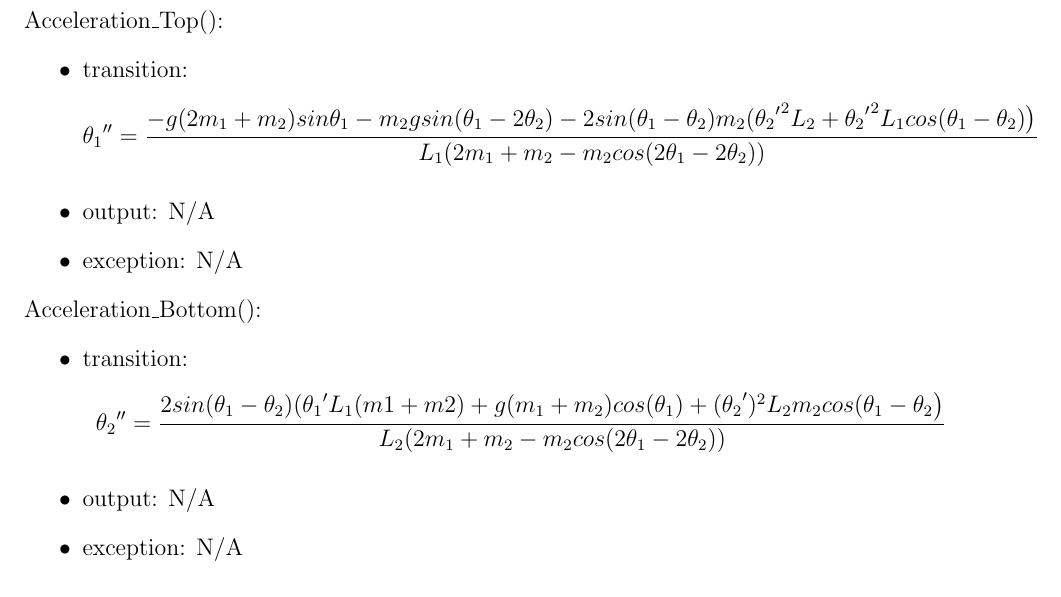
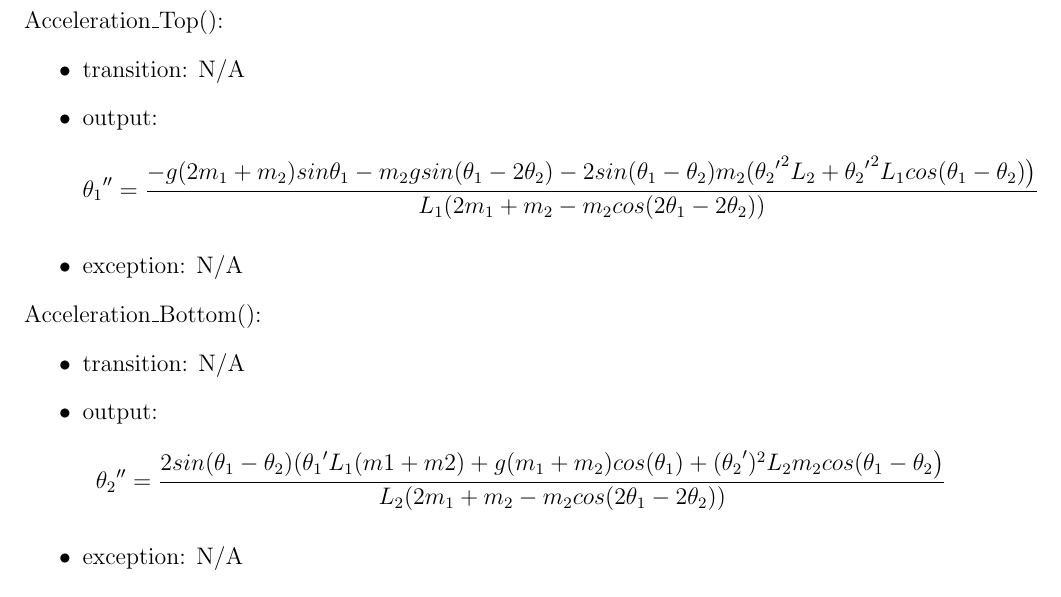
Before and after one commit to Zhang-Zhi-ZZ/CAS741Project, a LaTeX document (Double Pendulum/docs/Design/MIS/MIS.tex): part of page 16 of 25, cut so that both start at the same text. Compiled offline with pdfLaTeX.

Commit message:
minor change

```diff
--- a/Double Pendulum/docs/Design/MIS/MIS.tex
+++ b/Double Pendulum/docs/Design/MIS/MIS.tex
@@ -462,15 +463,15 @@ N/A
 
 \noindent Acceleration\_Top():
 \begin{itemize}
-\item transition: \[{\theta_1}''=\frac{-g(2m_1+m_2)sin\theta_1-m_2gsin(\theta_1-2\theta_2)-2sin(\theta_1-\theta_2)m_2({{\theta_2}'}^2L_2+{{\theta_2}'}^2L_1cos(\theta_1-\theta_2)\big)}{L_1(2m_1+m_2-m_2cos(2\theta_1-2\theta_2))}\]
-\item output: N/A
+\item transition: N/A
+\item output: \[{\theta_1}''=\frac{-g(2m_1+m_2)sin\theta_1-m_2gsin(\theta_1-2\theta_2)-2sin(\theta_1-\theta_2)m_2({{\theta_2}'}^2L_2+{{\theta_2}'}^2L_1cos(\theta_1-\theta_2)\big)}{L_1(2m_1+m_2-m_2cos(2\theta_1-2\theta_2))}\]
 \item exception: N/A
 \end{itemize}
 
 \noindent Acceleration\_Bottom():
 \begin{itemize}
-\item transition: \[{\theta_2}''=\frac{2sin(\theta_1-\theta_2)({\theta_1}'L_1(m1+m2)+g(m_1+m_2)cos(\theta_1)+{(\theta_2}')^2L_2m_2cos(\theta_1-\theta_2\big)}{L_2(2m_1+m_2-m_2cos(2\theta_1-2\theta_2))}\]
-\item output: N/A
+\item transition: N/A
+\item output: \[{\theta_2}''=\frac{2sin(\theta_1-\theta_2)({\theta_1}'L_1(m1+m2)+g(m_1+m_2)cos(\theta_1)+{(\theta_2}')^2L_2m_2cos(\theta_1-\theta_2\big)}{L_2(2m_1+m_2-m_2cos(2\theta_1-2\theta_2))}\]
 \item exception: N/A
 \end{itemize}
 
```
Also changed, not shown: Double Pendulum/docs/Design/MIS/MIS.pdf, Double Pendulum/docs/Design/MIS/MIS.tex (3 more changed lines).
